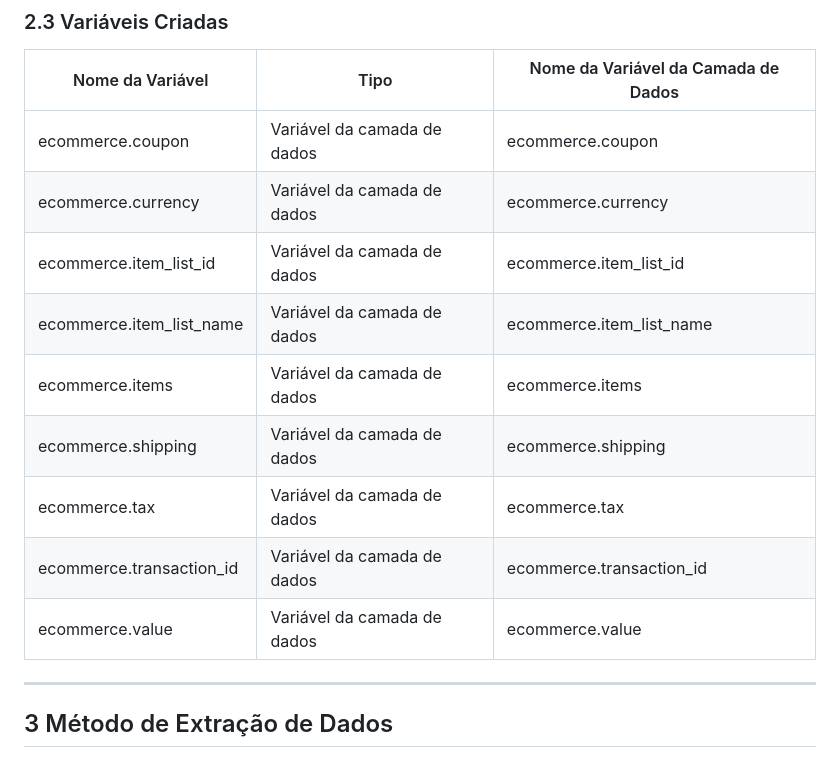
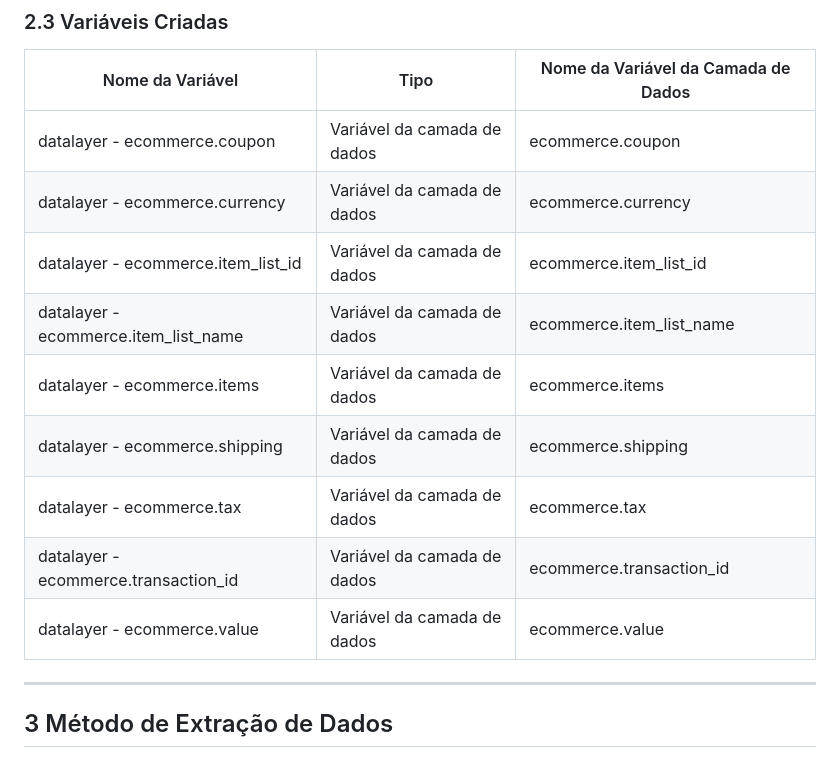
Before and after one commit to vctrmchd/ecommerce_webanalytics_test, a Markdown page: tagbook.md, the part around the change. GitHub-like rendering.

```diff
--- a/tagbook.md
+++ b/tagbook.md
@@ -339,15 +339,15 @@
 
 | Nome da Variável | Tipo | Nome da Variável da Camada de Dados  |
 |------------------|------|--------------------------|
-| ecommerce.coupon | Variável da camada de dados | ecommerce.coupon |
-| ecommerce.currency | Variável da camada de dados | ecommerce.currency |
-| ecommerce.item_list_id | Variável da camada de dados | ecommerce.item_list_id |
-| ecommerce.item_list_name | Variável da camada de dados | ecommerce.item_list_name |
-| ecommerce.items | Variável da camada de dados | ecommerce.items |
-| ecommerce.shipping | Variável da camada de dados | ecommerce.shipping |
-| ecommerce.tax | Variável da camada de dados | ecommerce.tax |
-| ecommerce.transaction_id | Variável da camada de dados | ecommerce.transaction_id |
-| ecommerce.value | Variável da camada de dados | ecommerce.value |
+| datalayer - ecommerce.coupon | Variável da camada de dados | ecommerce.coupon |
+| datalayer - ecommerce.currency | Variável da camada de dados | ecommerce.currency |
+| datalayer - ecommerce.item_list_id | Variável da camada de dados | ecommerce.item_list_id |
+| datalayer - ecommerce.item_list_name | Variável da camada de dados | ecommerce.item_list_name |
+| datalayer - ecommerce.items | Variável da camada de dados | ecommerce.items |
+| datalayer - ecommerce.shipping | Variável da camada de dados | ecommerce.shipping |
+| datalayer - ecommerce.tax | Variável da camada de dados | ecommerce.tax |
+| datalayer - ecommerce.transaction_id | Variável da camada de dados | ecommerce.transaction_id |
+| datalayer - ecommerce.value | Variável da camada de dados | ecommerce.value |
 
 ---
 
```
